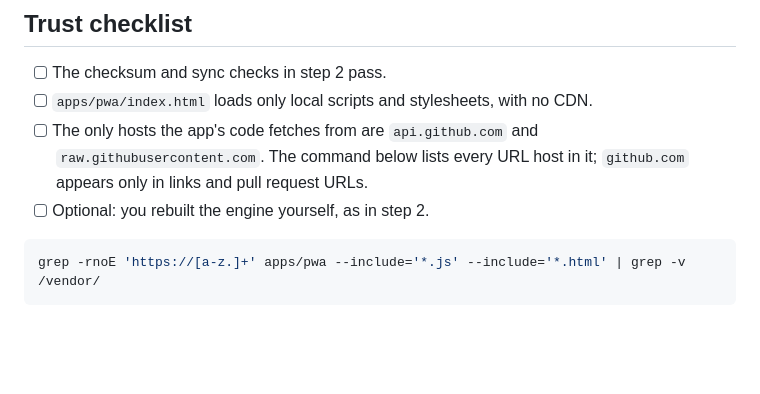
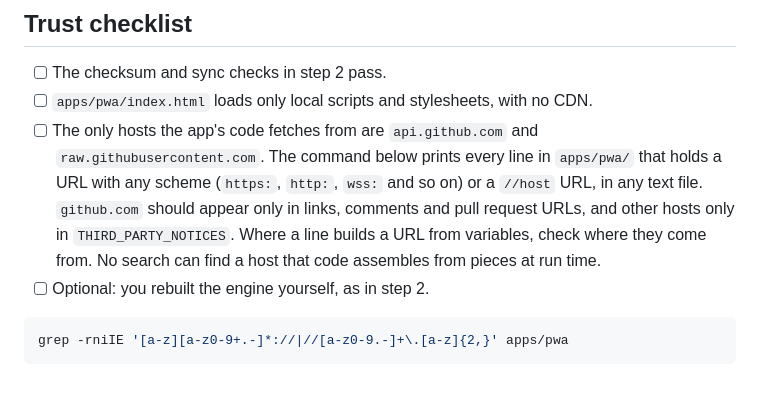
Before and after one commit to storymode7/taproot, a Markdown page: docs/self-hosting.md, the part around the change. Rendered like a GitHub page; blank space fills up the shorter version.

Commit message:
docs: make the self-hosting host check list every written url
The trust checklist said its command lists every URL host in the app.
It searched only .js and .html files for https:// followed by letters
and dots, and left out the vendor folder. So it missed http://, wss://
and protocol-relative //host URLs, uppercase schemes and URLs in other
files, and it cut hostnames at the first digit or hyphen. Planted
fetch calls to such URLs did not show up.

The command now prints every line in apps/pwa that holds a URL with
any scheme, or a //host URL, in any text file, so the reader sees each
call site in context. The checklist says what the output should hold,
to check URLs built from variables, and that no search finds a host
assembled from pieces at run time.

Co-Authored-By: Claude Opus 5.5 <noreply@anthropic.com>

````diff
--- a/docs/self-hosting.md
+++ b/docs/self-hosting.md
@@ -106,10 +106,15 @@ publish `apps/pwa/` again.
 - [ ] `apps/pwa/index.html` loads only local scripts and stylesheets, with
       no CDN.
 - [ ] The only hosts the app's code fetches from are `api.github.com` and
-      `raw.githubusercontent.com`. The command below lists every URL host
-      in it; `github.com` appears only in links and pull request URLs.
+      `raw.githubusercontent.com`. The command below prints every line in
+      `apps/pwa/` that holds a URL with any scheme (`https:`, `http:`,
+      `wss:` and so on) or a `//host` URL, in any text file. `github.com`
+      should appear only in links, comments and pull request URLs, and
+      other hosts only in `THIRD_PARTY_NOTICES`. Where a line builds a URL
+      from variables, check where they come from. No search can find a
+      host that code assembles from pieces at run time.
 - [ ] Optional: you rebuilt the engine yourself, as in step 2.
 
 ```sh
-grep -rnoE 'https://[a-z.]+' apps/pwa --include='*.js' --include='*.html' | grep -v /vendor/
+grep -rniIE '[a-z][a-z0-9+.-]*://|//[a-z0-9.-]+\.[a-z]{2,}' apps/pwa
 ```
````
